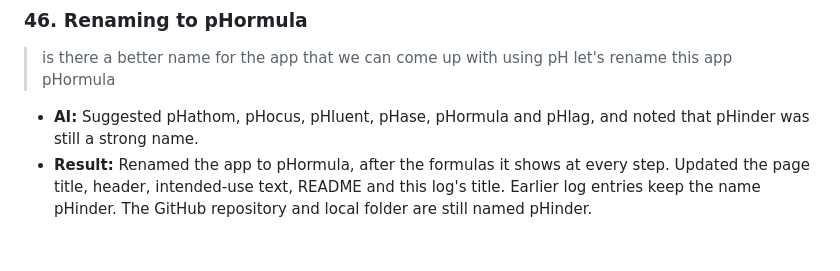
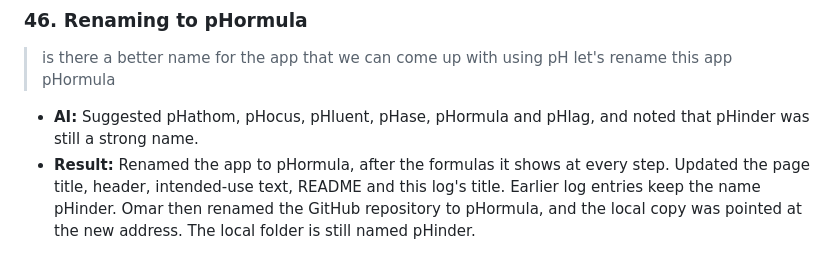
Before and after one commit to osaleh28/pHinder, a Markdown page: promptlog.md, the part around the change. GitHub-like rendering.

Commit message:
Note the GitHub repository rename in prompt log entry 46
Co-Authored-By: Claude Opus 5.5 <noreply@anthropic.com>

```diff
--- a/promptlog.md
+++ b/promptlog.md
@@ -224,4 +224,4 @@ A record of how pHormula (originally named pHinder), an arterial blood gas inter
 > let's rename this app pHormula
 
 - **AI:** Suggested pHathom, pHocus, pHluent, pHase, pHormula and pHlag, and noted that pHinder was still a strong name.
-- **Result:** Renamed the app to pHormula, after the formulas it shows at every step. Updated the page title, header, intended-use text, README and this log's title. Earlier log entries keep the name pHinder. The GitHub repository and local folder are still named pHinder.
+- **Result:** Renamed the app to pHormula, after the formulas it shows at every step. Updated the page title, header, intended-use text, README and this log's title. Earlier log entries keep the name pHinder. Omar then renamed the GitHub repository to pHormula, and the local copy was pointed at the new address. The local folder is still named pHinder.
```
